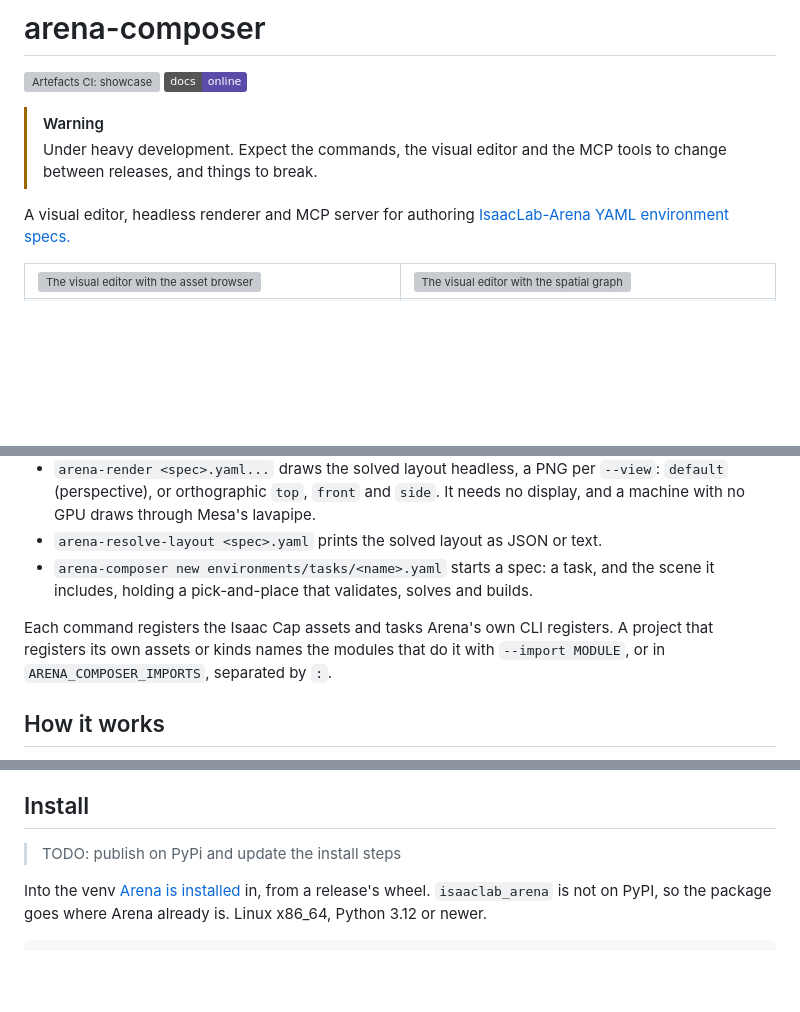
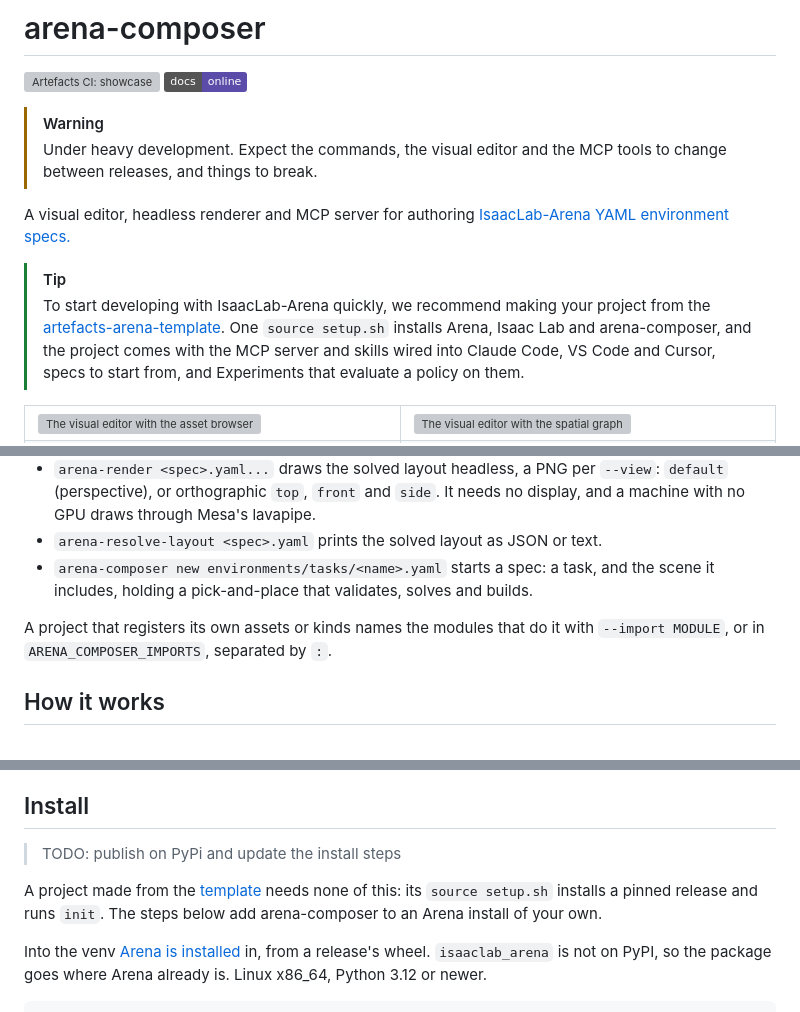
Before and after one commit to art-e-fact/arena-composer, a Markdown page: README.md, 3 parts joined by grey strips. Drawn GitHub-style; badges without logos; blank space fills up the shorter version; grey boxes are pictures that could not be loaded.

Commit message:
Recommend starting from the arena template in the README
A tip under the tagline, and a line opening Install, point a new project at
artefacts-arena-template, whose setup.sh installs Arena, Isaac Lab and a
pinned arena-composer and runs init. Also drops the sentence saying each
command registers Isaac Cap's assets, which the Arena port removed.

```diff
--- a/README.md
+++ b/README.md
@@ -8,6 +8,13 @@
 > between releases, and things to break.
 
 A visual editor, headless renderer and MCP server for authoring [IsaacLab-Arena YAML environment specs.](https://isaac-sim.github.io/IsaacLab-Arena/main/pages/concepts/environment/environment_definition.html)
+
+> [!TIP]
+> To start developing with IsaacLab-Arena quickly, we recommend making your project from the
+> [artefacts-arena-template](https://github.com/art-e-fact/artefacts-arena-template). One
+> `source setup.sh` installs Arena, Isaac Lab and arena-composer, and the project comes with the MCP
+> server and skills wired into Claude Code, VS Code and Cursor, specs to start from, and
+> Experiments that evaluate a policy on them.
 
 <table>
   <tr>
@@ -58,9 +65,8 @@ https://github.com/user-attachments/assets/fe77916a-6a83-4348-b8b7-55a05d9676da
 - `arena-composer new environments/tasks/<name>.yaml` starts a spec: a task, and the scene it
   includes, holding a pick-and-place that validates, solves and builds.
 
-Each command registers the Isaac Cap assets and tasks Arena's own CLI registers. A project that
-registers its own assets or kinds names the modules that do it with `--import MODULE`, or in
-`ARENA_COMPOSER_IMPORTS`, separated by `:`.
+A project that registers its own assets or kinds names the modules that do it with
+`--import MODULE`, or in `ARENA_COMPOSER_IMPORTS`, separated by `:`.
 
 ## How it works
 
@@ -108,6 +114,10 @@ Arena's [Agentic Environment Generation](https://isaac-sim.github.io/IsaacLab-Ar
 ## Install
 
 > TODO: publish on PyPi and update the install steps
+
+A project made from the [template](https://github.com/art-e-fact/artefacts-arena-template) needs
+none of this: its `source setup.sh` installs a pinned release and runs `init`. The steps below add
+arena-composer to an Arena install of your own.
 
 Into the venv [Arena is installed](https://isaac-sim.github.io/IsaacLab-Arena/main/pages/quickstart/installation.html) in, from a release's wheel. `isaaclab_arena` is not on PyPI, so
 the package goes where Arena already is. Linux x86_64, Python 3.12 or newer.
```
